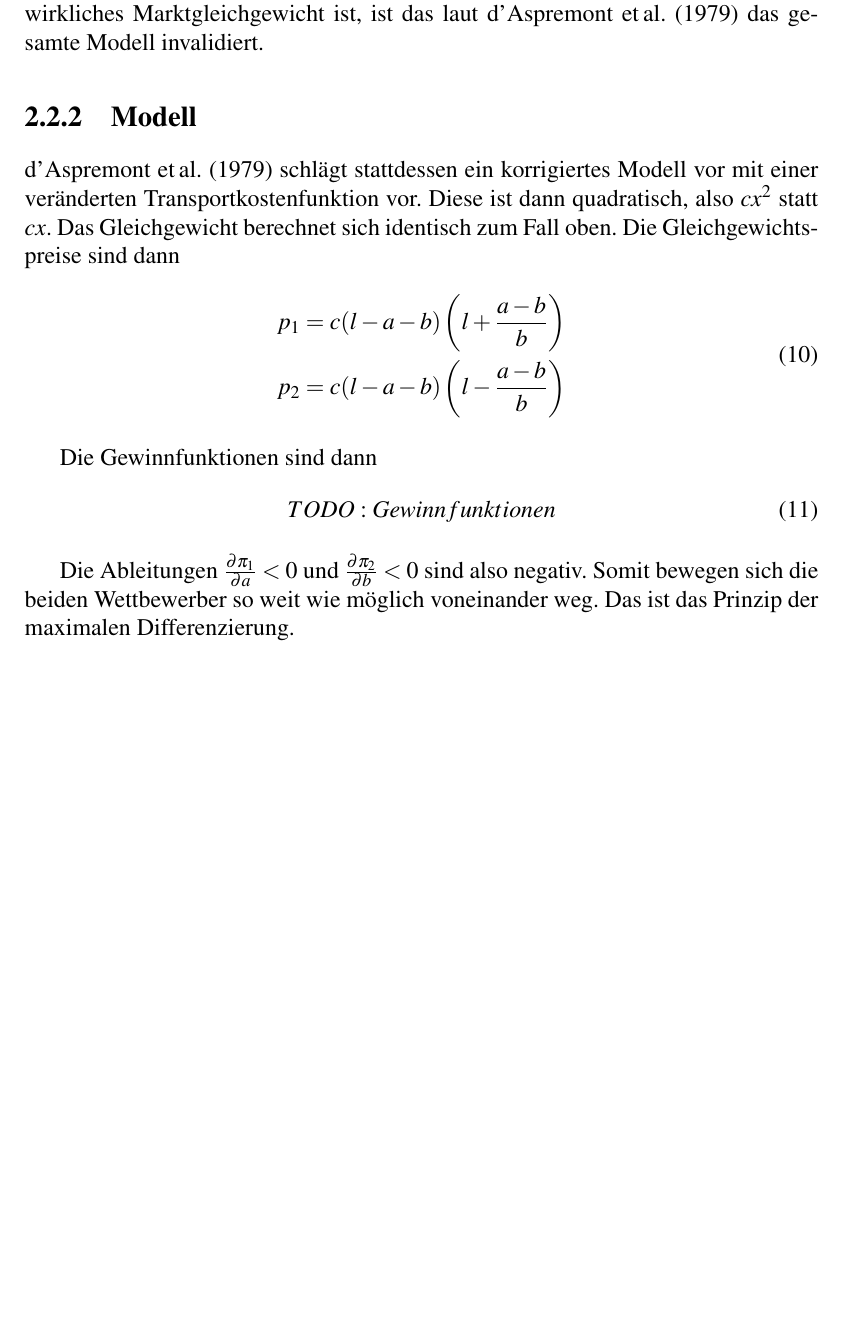
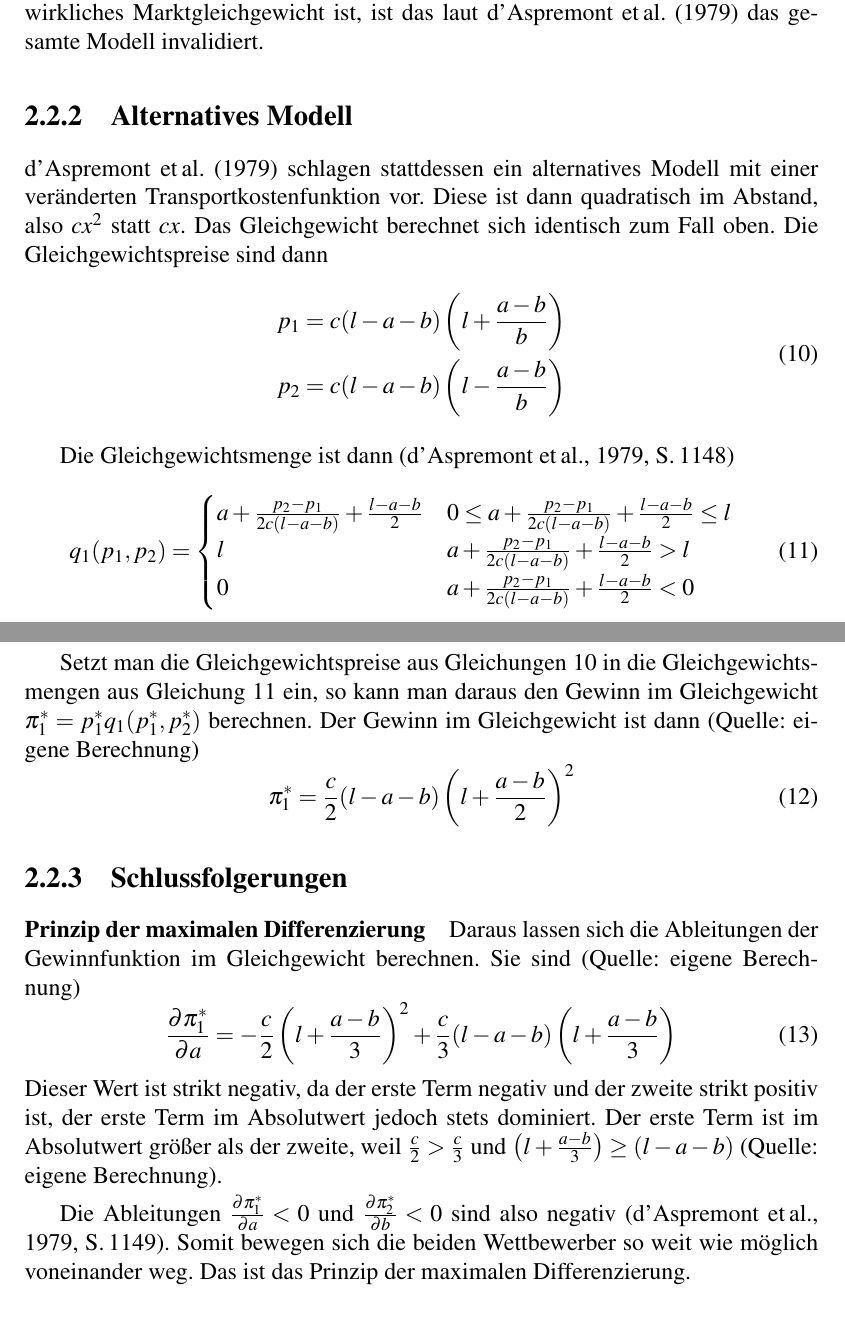
Before and after one commit to schaefertim/bachelorThesis, a LaTeX thesis (doc/thesis/paper.tex, which reads doc/thesis/MM.tex): part of page 11 of 32 before the commit and two parts of pages 11 and 12 of 33 after it, the two joined at a grey line, cut so that both start at the same text, the shorter picture padded with empty space. Compiled offline with LaTeX, dvips and Ghostscript.

Commit message:
Hotelling und d'Aspremont

```diff
--- a/doc/thesis/MM.tex
+++ b/doc/thesis/MM.tex
@@ -130,24 +134,42 @@ unter der Bedingung
 
 \paragraph{Das Gleichgewicht tendiert zur Mitte und kollabiert.} Da $\frac{\partial \pi_1}{\partial a}>0$ und $\frac{\partial \pi_2}{\partial b}>0$ bewegen sich beide Wettbewerber zur Gewinnoptimierung zur Mitte hin. Allerdings existiert in der Mitte nur noch das Gleichgewicht mit Nullpreisen. Da dies kein wirkliches Marktgleichgewicht ist, ist das laut \citet{aspremont1979} das gesamte Modell invalidiert.
 
-\subsection{Modell}\label{Sec-Aspremont-Modell}
-\citet{aspremont1979} schlägt stattdessen ein korrigiertes Modell vor mit einer veränderten Transportkostenfunktion vor. Diese ist dann quadratisch, also $cx^2$ statt $cx$.
+\subsection{Alternatives Modell}\label{Sec-Aspremont-Modell}
+\citet{aspremont1979} schlagen stattdessen ein alternatives Modell mit einer veränderten Transportkostenfunktion vor. Diese ist dann quadratisch im Abstand, also $cx^2$ statt $cx$.
 Das Gleichgewicht berechnet sich identisch zum Fall oben. Die Gleichgewichtspreise sind dann
-\begin{equation}
+\begin{equation} \label{eqn:aspremont-prices}
 \begin{split}
 p_1 &= c (l-a-b) \left(l+\frac{a-b}{b}\right) \\
 p_2 &= c (l-a-b) \left(l-\frac{a-b}{b}\right)
 \end{split}
 \end{equation}
 
-Die Gewinnfunktionen sind dann
-\begin{equation}
-TODO: Gewinnfunktionen
+Die Gleichgewichtsmenge ist dann \citep[S.\,1148]{aspremont1979}
+\begin{equation} \label{eqn:aspremont-quantities}
+q_1(p_1,p_2) = \begin{cases}
+	a+ \frac{p_2-p_1}{2c(l-a-b)} + \frac{l-a-b}{2} & 0\leq a+ \frac{p_2-p_1}{2c(l-a-b)} + \frac{l-a-b}{2} \leq l\\
+	l & a+ \frac{p_2-p_1}{2c(l-a-b)} + \frac{l-a-b}{2}>l\\
+	0 & a+ \frac{p_2-p_1}{2c(l-a-b)} + \frac{l-a-b}{2}<0
+\end{cases}
 \end{equation}
 
-Die Ableitungen $\frac{\partial \pi_1}{\partial a}<0$ und $\frac{\partial \pi_2}{\partial b}<0$ sind also negativ. Somit bewegen sich die beiden Wettbewerber so weit wie möglich voneinander weg. Das ist das Prinzip der maximalen Differenzierung.
+Setzt man die Gleichgewichtspreise aus Gleichungen \ref{eqn:aspremont-prices} in die Gleichgewichtsmengen aus Gleichung \ref{eqn:aspremont-quantities} ein, so kann man daraus den Gewinn im Gleichgewicht $\pi_1^*=p_1^* q_1(p_1^*, p_2^*)$ berechnen.
+Der Gewinn im Gleichgewicht ist dann (Quelle: eigene Berechnung)
+\begin{equation}
+\pi_1^* = \frac{c}{2} (l-a-b) \left(l+ \frac{a-b}{2} \right)^2
+\end{equation}
 
 \subsection{Schlussfolgerungen}
+
+\paragraph{Prinzip der maximalen Differenzierung}
+Daraus lassen sich die Ableitungen der Gewinnfunktion im Gleichgewicht berechnen. Sie sind (Quelle: eigene Berechnung)
+\begin{equation}
+\frac{\partial \pi_1^*}{\partial a} = -\frac{c}{2}\left(l+\frac{a-b}{3}\right)^2 + \frac{c}{3} (l-a-b) \left( l+\frac{a-b}{3} \right)
+\end{equation}
+Dieser Wert ist strikt negativ, da der erste Term negativ und der zweite strikt positiv ist, der erste Term im Absolutwert jedoch stets dominiert. Der erste Term ist im Absolutwert größer als der zweite, weil $\frac{c}{2} > \frac{c}{3}$ und $\left(l+\frac{a-b}{3}\right) \geq (l-a-b)$ (Quelle: eigene Berechnung).
+
+Die Ableitungen $\frac{\partial \pi_1^*}{\partial a}<0$ und $\frac{\partial \pi_2^*}{\partial b}<0$ sind also negativ \citep[S.\,1149]{aspremont1979}.
+Somit bewegen sich die beiden Wettbewerber so weit wie möglich voneinander weg. Das ist das Prinzip der maximalen Differenzierung.
 
 \section{Agentenbasierte Ansätze}\label{Sec-ABM}
 Agentenbasierte Ansätze sind in der Lage eine größere Komplexität an Modellen abzubilden. In Kapitel \ref{sec:ABM-Komplexität} wird dargelegt, dass in der Politik viele verschiedene Aspekte zu berücksichtigen sind. Diese Aspekte lassen sich nicht alle in ein globales Modell (TODO check Begriff) integrieren und analytisch lösen. Daher werden agentenbasierte Ansätze verwendet.
--- a/doc/thesis/paper.tex
+++ b/doc/thesis/paper.tex
@@ -26,7 +26,7 @@
 	natbib=true,
 	language=ngerman,
 	style=authoryear,
-	maxcitenames=1
+	maxcitenames=2,
 ]{biblatex}
 \DefineBibliographyStrings{ngerman}{
 	andothers = {{et\,al\adddot}},
```
Also changed, not shown: doc/thesis/MM.tex (12 more changed lines).
